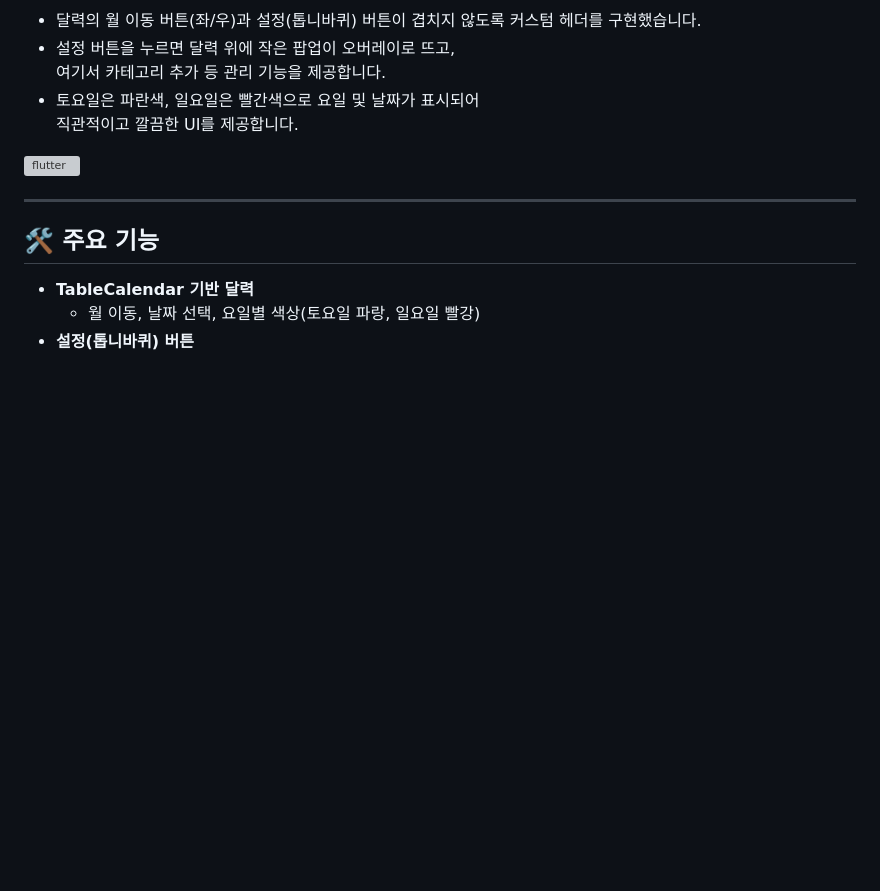
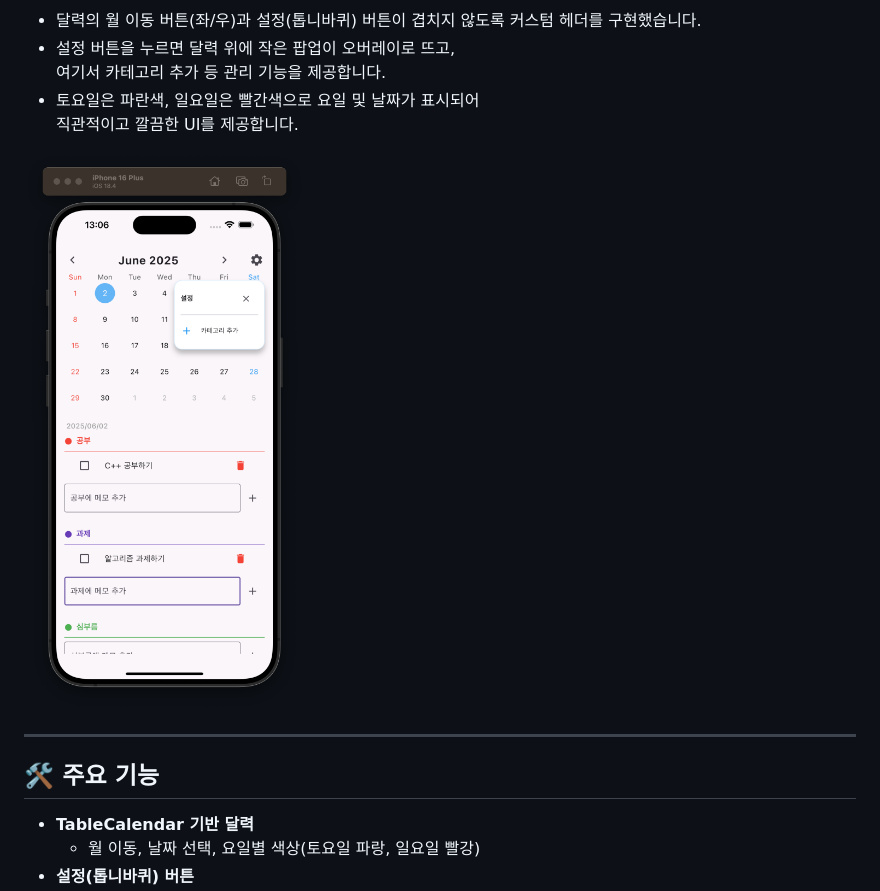
Before and after one commit to whtnsrb123/DateMark, a Markdown page: README.md, the part around the change. Rendered like a GitHub page; blank space fills up the shorter version; grey boxes are pictures that could not be loaded.

```diff
--- a/README.md
+++ b/README.md
@@ -18,7 +18,7 @@
   직관적이고 깔끔한 UI를 제공합니다.
 
 
-![flutter](./flutter.png)
+![flutter](memo_app/flutter.png)
 
 
 ---
```
